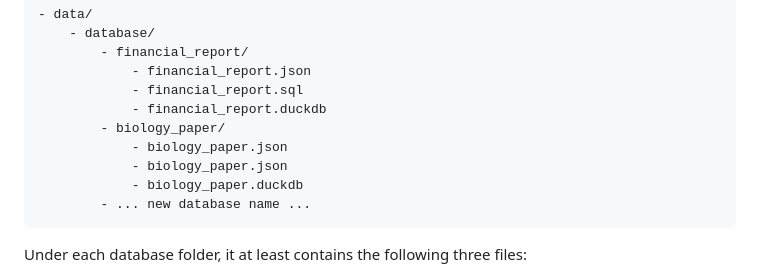
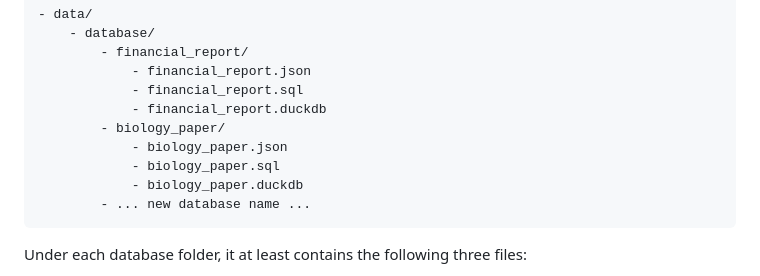
Before and after one commit to OpenDFM/NeuSym-RAG, a Markdown page: documents/database.md, the part around the change. Rendered like a GitHub page.

````diff
--- a/documents/database.md
+++ b/documents/database.md
@@ -10,7 +10,7 @@ The database folder should be organized into the following structure under `data
             - financial_report.duckdb
         - biology_paper/
             - biology_paper.json
-            - biology_paper.json
+            - biology_paper.sql
             - biology_paper.duckdb
         - ... new database name ...
 ```
````
